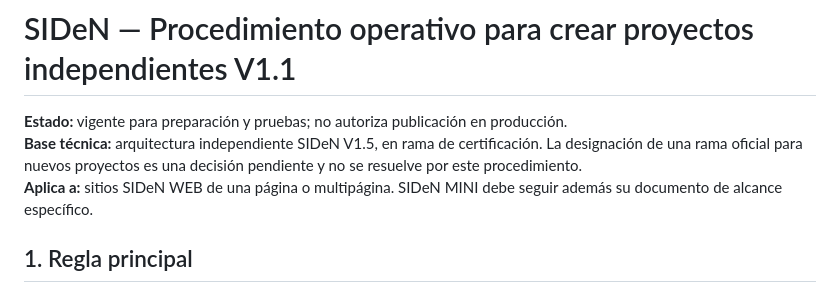
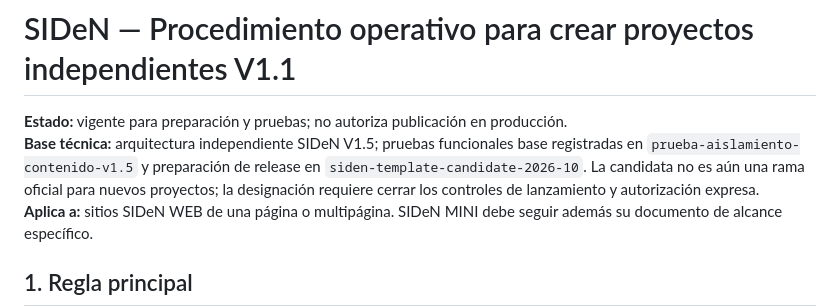
Before and after one commit to sysflow7/mi-primera-plantilla-web, a Markdown page: docs/PROCEDIMIENTO_CREACION_PROYECTO_CLIENTE_V1.1.md, the part around the change. Rendered like a GitHub page.

Commit message:
docs: reconcile architecture status with candidate release branch

```diff
--- a/docs/PROCEDIMIENTO_CREACION_PROYECTO_CLIENTE_V1.1.md
+++ b/docs/PROCEDIMIENTO_CREACION_PROYECTO_CLIENTE_V1.1.md
@@ -1,7 +1,7 @@
 # SIDeN — Procedimiento operativo para crear proyectos independientes V1.1
 
 **Estado:** vigente para preparación y pruebas; no autoriza publicación en producción.
-**Base técnica:** arquitectura independiente SIDeN V1.5, en rama de certificación. La designación de una rama oficial para nuevos proyectos es una decisión pendiente y no se resuelve por este procedimiento.
+**Base técnica:** arquitectura independiente SIDeN V1.5; pruebas funcionales base registradas en `prueba-aislamiento-contenido-v1.5` y preparación de release en `siden-template-candidate-2026-10`. La candidata no es aún una rama oficial para nuevos proyectos; la designación requiere cerrar los controles de lanzamiento y autorización expresa.
 **Aplica a:** sitios SIDeN WEB de una página o multipágina. SIDeN MINI debe seguir además su documento de alcance específico.
 
 ## 1. Regla principal
```
